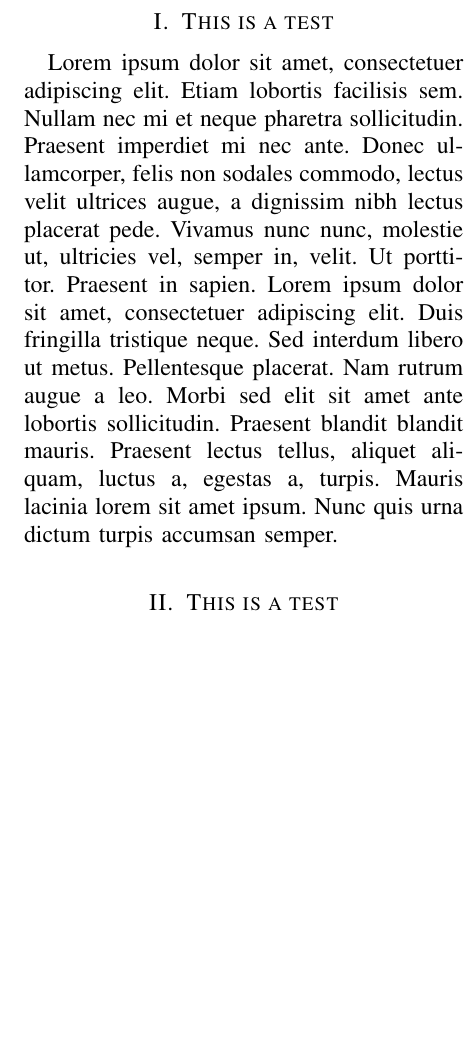
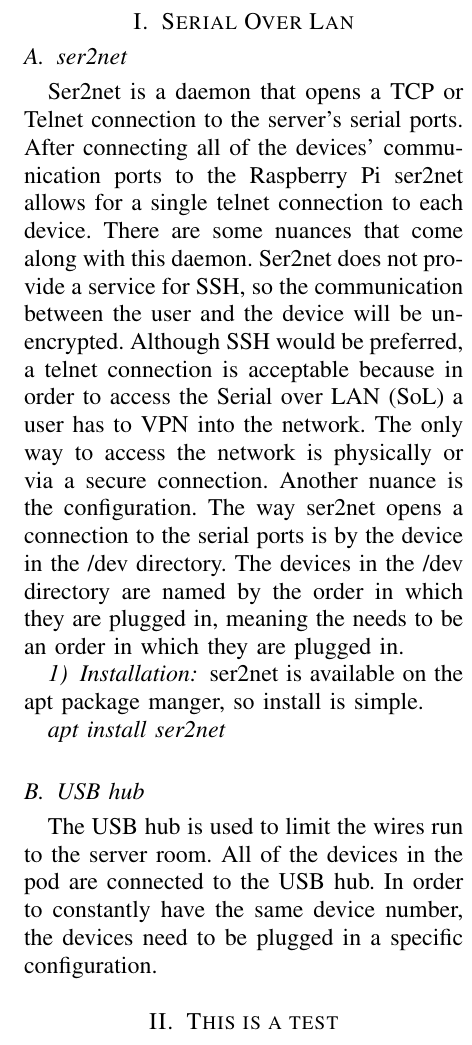
Before and after one commit to Bakies/AdvRASPaper, a LaTeX paper (araspaper.tex): part of one column of page 2 of 3, cut at the place of the change, the shorter picture padded with empty space. Compiled offline with pdfLaTeX.

Commit message:
serial over lan started

```diff
--- a/araspaper.tex
+++ b/araspaper.tex
@@ -38,8 +38,28 @@ bakiesj@wit.edu, dunnm8@wit.edu, kapetanopoulose@wit.edu, ellabidym@wit.edu
 \newpage
 \clearpage
 
-\section{This is a test}
-\blindtext
+\section{Serial Over Lan}
+\subsection{ser2net}
+Ser2net is a daemon that opens a TCP or Telnet connection to the server's serial ports.
+After connecting all of the devices' communication ports to the Raspberry Pi ser2net allows for a single telnet connection to each device.
+There are some nuances that come along with this daemon.
+Ser2net does not provide a service for SSH, so the communication between the user and the device will be unencrypted.
+Although SSH would be preferred, a telnet connection is acceptable because in order to access the Serial over LAN (SoL) a user has to VPN into the network.
+The only way to access the network is physically or via a secure connection.
+Another nuance is the configuration.
+The way ser2net opens a connection to the serial ports is by the device in the /dev directory.
+The devices in the /dev directory are named by the order in which they are plugged in, meaning the needs to be an order in which they are plugged in.
+\subsubsection{Installation}
+ser2net is available on the apt package manger, so install is simple.
+
+\textit{apt install ser2net}
+\subsection{USB hub}
+The USB hub is used to limit the wires run to the server room.
+All of the devices in the pod are connected to the USB hub.
+In order to constantly have the same device number, the devices need to be plugged in a specific configuration.
+
+
+
 \section{This is a test}
 \blindtext
 \section{This is a test}
```
Also changed, not shown: araspaper.pdf.
